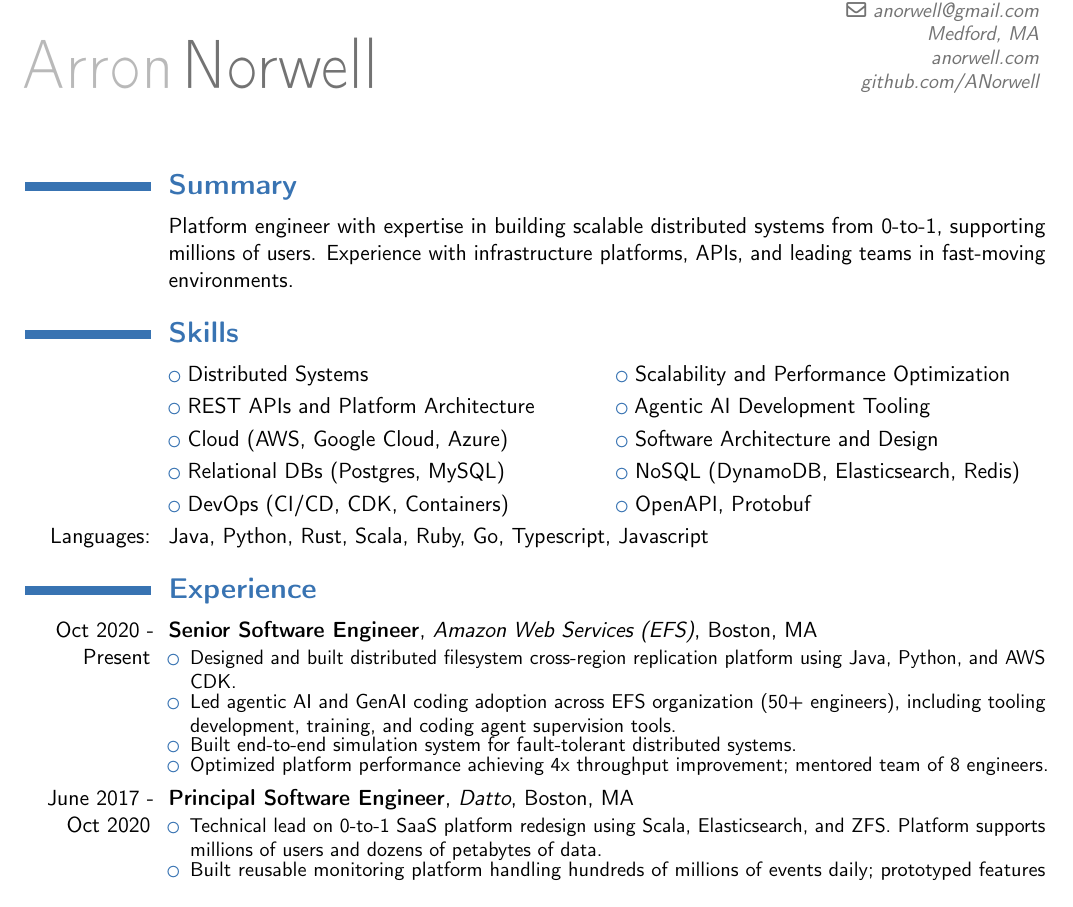
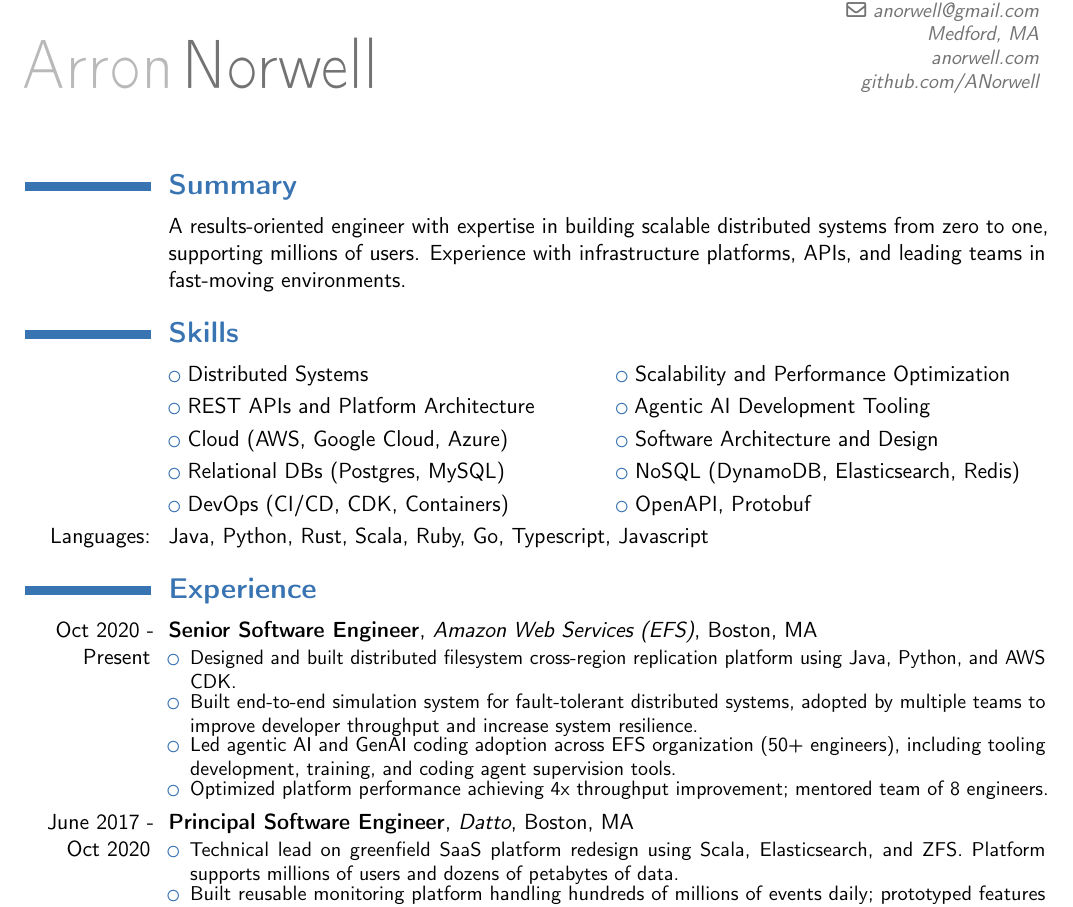
Before and after one commit to ANorwell/resume, a LaTeX CV (ArronNorwellResume.tex): part of the page, cut so that both start at the same text. Compiled offline with pdfLaTeX.

Commit message:
small wording updates

```diff
--- a/ArronNorwellResume.tex
+++ b/ArronNorwellResume.tex
@@ -37,7 +37,7 @@
 
 \section{\textbf{Summary}}
 
-   \cvline{}{Platform engineer with expertise in building scalable distributed systems from 0-to-1, supporting millions of users. Experience with infrastructure platforms, APIs, and leading teams in fast-moving environments.}
+   \cvline{}{A results-oriented engineer with expertise in building scalable distributed systems from zero to one, supporting millions of users. Experience with infrastructure platforms, APIs, and leading teams in fast-moving environments.}
 
 
 \section{\textbf{Skills}}
@@ -65,14 +65,14 @@
 \cventry{Oct 2020 - Present}{\textbf{Senior Software Engineer}}{Amazon Web Services (EFS)}{}{Boston, MA}
 { \begin{itemize} \itemsep -2pt
   \item Designed and built distributed filesystem cross-region replication platform using Java, Python, and AWS CDK.
+  \item Built end-to-end simulation system for fault-tolerant distributed systems, adopted by multiple teams to improve developer throughput and increase system resilience.
   \item Led agentic AI and GenAI coding adoption across EFS organization (50+ engineers), including tooling development, training, and coding agent supervision tools.
-  \item Built end-to-end simulation system for fault-tolerant distributed systems.
   \item Optimized platform performance achieving 4x throughput improvement; mentored team of 8 engineers.
  \end{itemize} }
 
 \cventry{June 2017 - Oct 2020}{\textbf{Principal Software Engineer}}{Datto}{}{Boston, MA}
 { \begin{itemize} \itemsep -2pt
-  \item Technical lead on 0-to-1 SaaS platform redesign using Scala, Elasticsearch, and ZFS. Platform supports millions of users and dozens of petabytes of data.
+  \item Technical lead on greenfield SaaS platform redesign using Scala, Elasticsearch, and ZFS. Platform supports millions of users and dozens of petabytes of data.
   \item Built reusable monitoring platform handling hundreds of millions of events daily; prototyped features including backup visualization and Azure Exchange restore.
   \item Provided architectural guidance and mentoring to three scrum teams; collaborated on product roadmap and technical direction.
  \end{itemize} }
@@ -86,7 +86,7 @@
 
   \cventry{Apr 2012 - Nov 2013}{\textbf{Software Developer / Team Lead}}{mDialog (acquired by Google)}{}{Toronto, ON}
 { \begin{itemize} \itemsep -2pt
-  \item Built distributed video streaming platform from 0-to-1 in Scala/Java/C with REST APIs, scaling to 250K concurrent streams across 50+ machines.
+  \item Built distributed video streaming platform from zero to one in Scala/Java/C with REST APIs, scaling to 250K concurrent streams across 50+ machines.
   \item Open-sourced asynchronous Redis, HTTP, and ZeroMQ Scala libraries.
 \end{itemize} }
 
```
Also changed, not shown: ArronNorwellResume.pdf (deleted), ArronNorwellResume2025.pdf.
